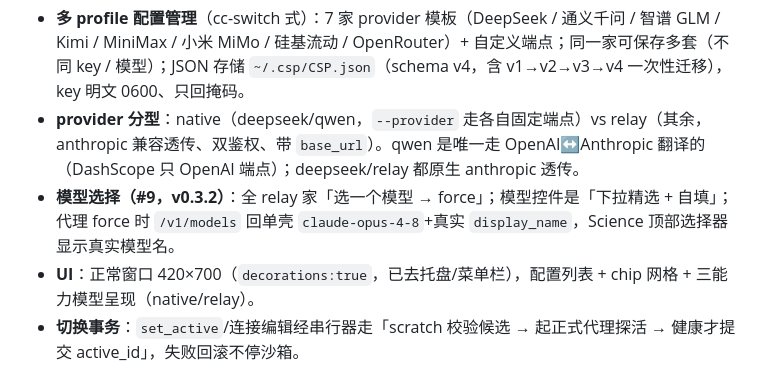
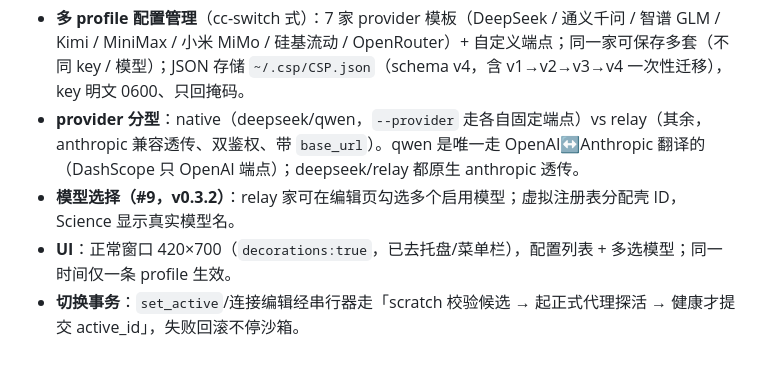
Before and after one commit to counterfactual5/Claude-Science-Proxy, a Markdown page: docs/DEVELOPMENT.md, the part around the change. Drawn GitHub-style.

Commit message:
docs: update DEVELOPMENT.md for multi-model and single active profile
- Update model selection description to reflect multi-select capability
- Update UI description to clarify single active profile behavior
- Reflect virtual model registry and Science integration

```diff
--- a/docs/DEVELOPMENT.md
+++ b/docs/DEVELOPMENT.md
@@ -33,8 +33,8 @@ app 是**进程管家**：Rust 后端起停子进程、注入环境变量、读
 **能力面**：
 - **多 profile 配置管理**（cc-switch 式）：7 家 provider 模板（DeepSeek / 通义千问 / 智谱 GLM / Kimi / MiniMax / 小米 MiMo / 硅基流动 / OpenRouter）+ 自定义端点；同一家可保存多套（不同 key / 模型）；JSON 存储 `~/.csp/CSP.json`（schema v4，含 v1→v2→v3→v4 一次性迁移），key 明文 0600、只回掩码。
 - **provider 分型**：native（deepseek/qwen，`--provider` 走各自固定端点）vs relay（其余，anthropic 兼容透传、双鉴权、带 `base_url`）。qwen 是唯一走 OpenAI↔Anthropic 翻译的（DashScope 只 OpenAI 端点）；deepseek/relay 都原生 anthropic 透传。
-- **模型选择（#9，v0.3.2）**：全 relay 家「选一个模型 → force」；模型控件是「下拉精选 + 自填」；代理 force 时 `/v1/models` 回单壳 `claude-opus-4-8`+真实 `display_name`，Science 顶部选择器显示真实模型名。
-- **UI**：正常窗口 420×700（`decorations:true`，已去托盘/菜单栏），配置列表 + chip 网格 + 三能力模型呈现（native/relay）。
+- **模型选择（#9，v0.3.2）**：relay 家可在编辑页勾选多个启用模型；虚拟注册表分配壳 ID，Science 显示真实模型名。
+- **UI**：正常窗口 420×700（`decorations:true`，已去托盘/菜单栏），配置列表 + 多选模型；同一时间仅一条 profile 生效。
 - **切换事务**：`set_active`/连接编辑经串行器走「scratch 校验候选 → 起正式代理探活 → 健康才提交 active_id」，失败回滚不停沙箱。
 
 **待办**（详见 [`known-issues.md`](known-issues.md)）：#12 自定义校验 scratch 误判（需复现）；#2/#6 DeepSeek DSML tool_use 泄漏兜底（shim 已成形、默认关）；轨道 2 代理移 Rust（axum）拔 python；Intel/Universal 构建 + 公证。
```
